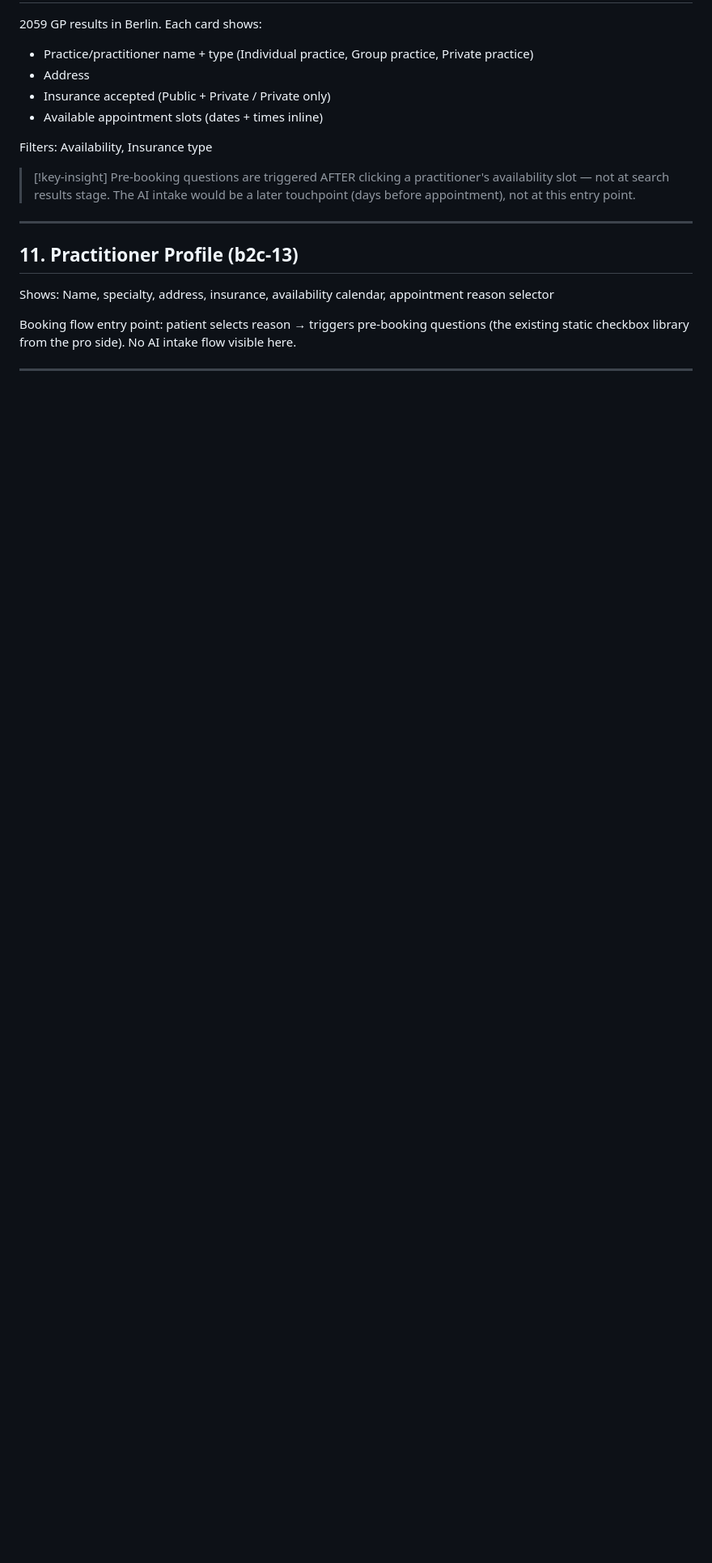
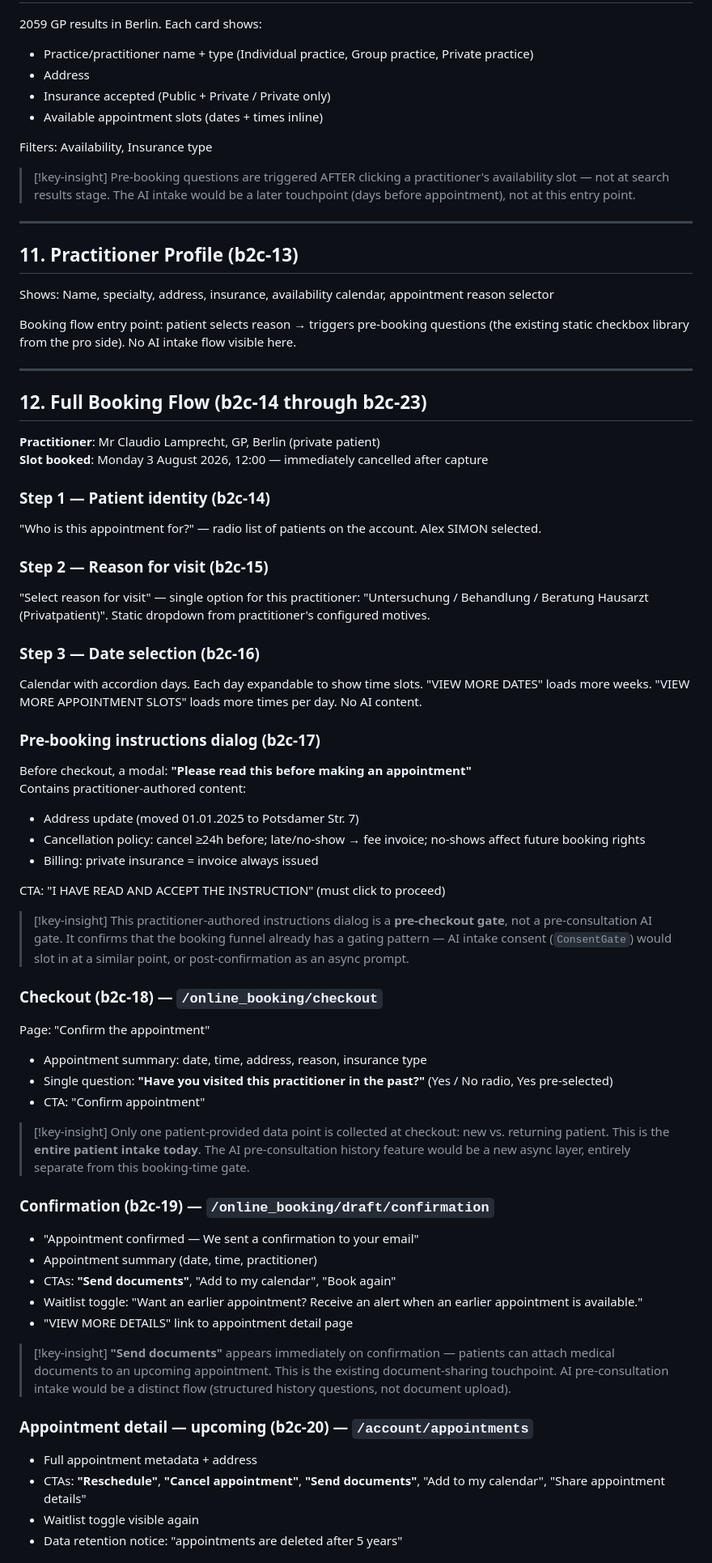
Before and after one commit to uack/doctolib, a Markdown page: wiki/sources/sandbox-b2c-doctolib.md, the part around one of its changes. Shown at 81% size. Drawn GitHub-style; blank space fills up the shorter version.

Commit message:
wiki: auto-commit 2026-06-22 17:02

```diff
--- a/wiki/sources/sandbox-b2c-doctolib.md
+++ b/wiki/sources/sandbox-b2c-doctolib.md
@@ -240,3 +240,51 @@ Booking flow entry point: patient selects reason → triggers pre-booking questi
 
 ---
 
+## 12. Full Booking Flow (b2c-14 through b2c-23)
+
+**Practitioner**: Mr Claudio Lamprecht, GP, Berlin (private patient)
+**Slot booked**: Monday 3 August 2026, 12:00 — immediately cancelled after capture
+
+### Step 1 — Patient identity (b2c-14)
+"Who is this appointment for?" — radio list of patients on the account. Alex SIMON selected.
+
+### Step 2 — Reason for visit (b2c-15)
+"Select reason for visit" — single option for this practitioner: "Untersuchung / Behandlung / Beratung Hausarzt (Privatpatient)". Static dropdown from practitioner's configured motives.
+
+### Step 3 — Date selection (b2c-16)
+Calendar with accordion days. Each day expandable to show time slots. "VIEW MORE DATES" loads more weeks. "VIEW MORE APPOINTMENT SLOTS" loads more times per day. No AI content.
+
+### Pre-booking instructions dialog (b2c-17)
+Before checkout, a modal: **"Please read this before making an appointment"**
+Contains practitioner-authored content:
+- Address update (moved 01.01.2025 to Potsdamer Str. 7)
+- Cancellation policy: cancel ≥24h before; late/no-show → fee invoice; no-shows affect future booking rights
+- Billing: private insurance = invoice always issued
+
+CTA: "I HAVE READ AND ACCEPT THE INSTRUCTION" (must click to proceed)
+
+> [!key-insight] This practitioner-authored instructions dialog is a **pre-checkout gate**, not a pre-consultation AI gate. It confirms that the booking funnel already has a gating pattern — AI intake consent (`ConsentGate`) would slot in at a similar point, or post-confirmation as an async prompt.
+
+### Checkout (b2c-18) — `/online_booking/checkout`
+Page: "Confirm the appointment"
+- Appointment summary: date, time, address, reason, insurance type
+- Single question: **"Have you visited this practitioner in the past?"** (Yes / No radio, Yes pre-selected)
+- CTA: "Confirm appointment"
+
+> [!key-insight] Only one patient-provided data point is collected at checkout: new vs. returning patient. This is the **entire patient intake today**. The AI pre-consultation history feature would be a new async layer, entirely separate from this booking-time gate.
+
+### Confirmation (b2c-19) — `/online_booking/draft/confirmation`
+- "Appointment confirmed — We sent a confirmation to your email"
+- Appointment summary (date, time, practitioner)
+- CTAs: **"Send documents"**, "Add to my calendar", "Book again"
+- Waitlist toggle: "Want an earlier appointment? Receive an alert when an earlier appointment is available."
+- "VIEW MORE DETAILS" link to appointment detail page
+
+> [!key-insight] **"Send documents"** appears immediately on confirmation — patients can attach medical documents to an upcoming appointment. This is the existing document-sharing touchpoint. AI pre-consultation intake would be a distinct flow (structured history questions, not document upload).
+
+### Appointment detail — upcoming (b2c-20) — `/account/appointments`
+- Full appointment metadata + address
+- CTAs: **"Reschedule"**, **"Cancel appointment"**, **"Send documents"**, "Add to my calendar", "Share appointment details"
+- Waitlist toggle visible again
+- Data retention notice: "appointments are deleted after 5 years"
+
```
Also changed, not shown: other parts of wiki/sources/sandbox-b2c-doctolib.md (+19 -0 lines).
